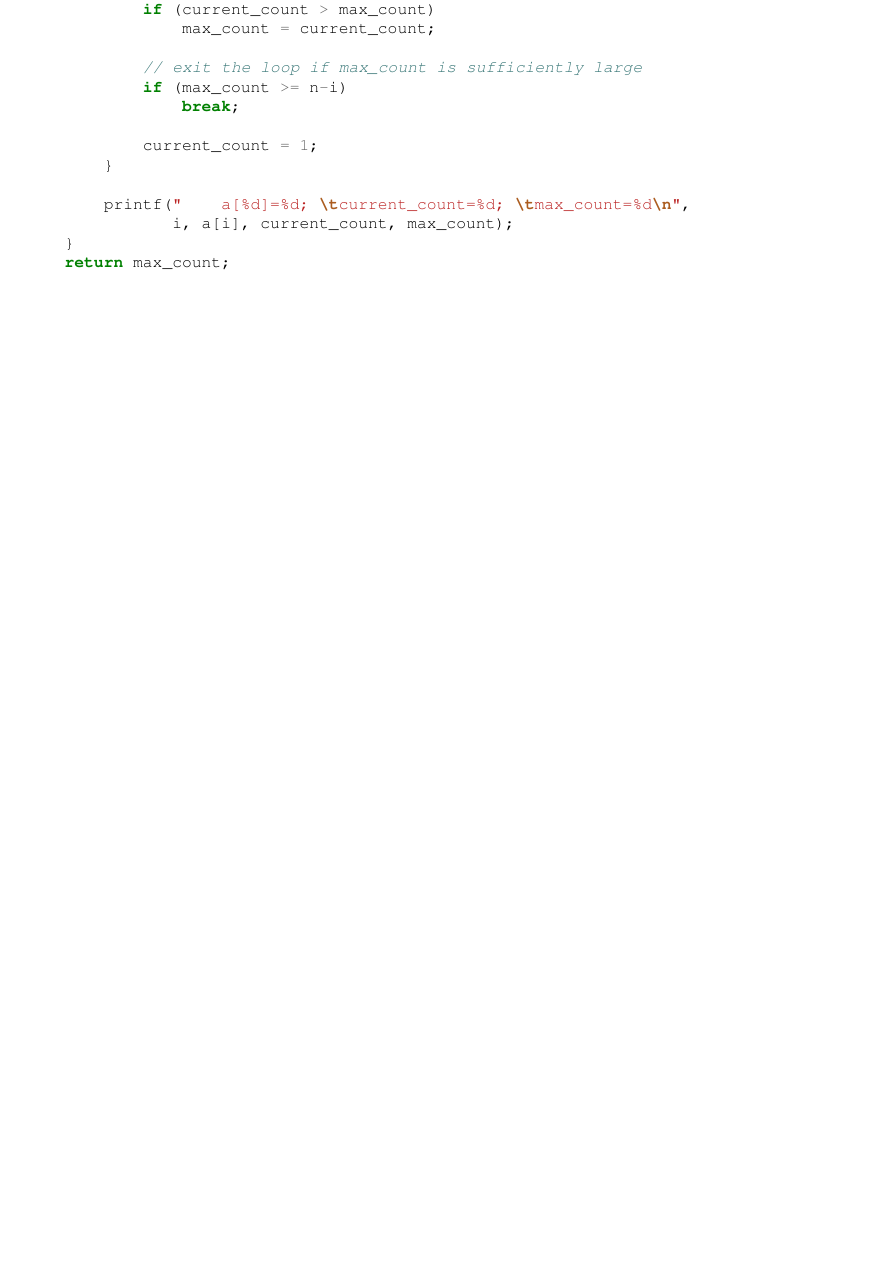
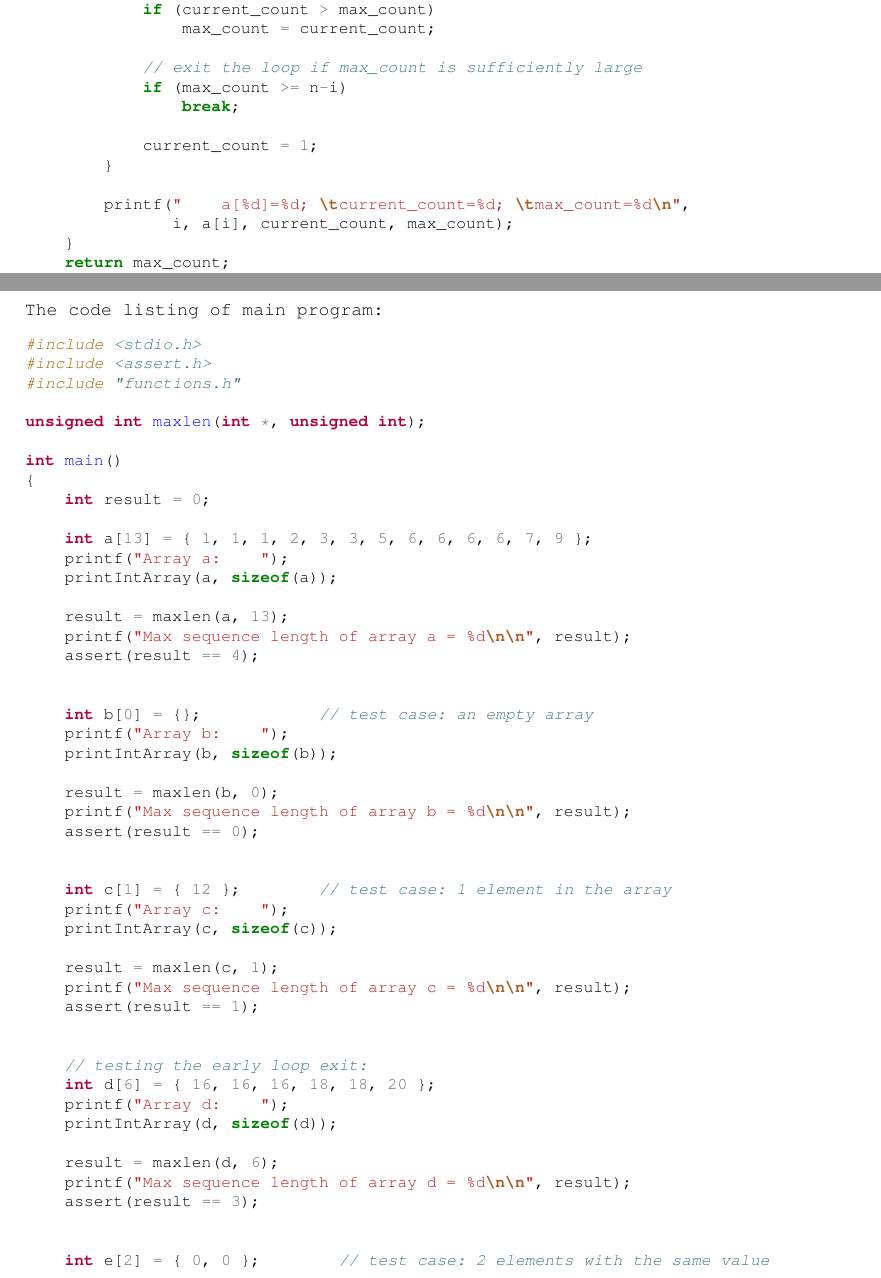
Before and after one commit to ikopyl/Programming-Languages-Spring-2018, a LaTeX problem sheet (homeworks/HW2/HW2.tex): part of page 3 of 19 before the commit and two parts of pages 3 and 4 of 21 after it, the two joined at a grey line, cut so that both start at the same text, the shorter picture padded with empty space. Compiled offline with pdfLaTeX.

Commit message:
Code listings complete; continue working on program outputs

```diff
--- a/homeworks/HW2/HW2.tex
+++ b/homeworks/HW2/HW2.tex
@@ -141,0 +140,79 @@ unsigned int maxlen(int *a, unsigned int n)
+\paragraph{}\
+
+		\noindent The code listing of main program:
+		\begin{minted}[fontsize=\small]{c}
+#include <stdio.h>
+#include <assert.h>
+#include "functions.h"
+
+unsigned int maxlen(int *, unsigned int);
+
+int main()
+{
+    int result = 0;
+
+    int a[13] = { 1, 1, 1, 2, 3, 3, 5, 6, 6, 6, 6, 7, 9 };
+    printf("Array a:    ");
+    printIntArray(a, sizeof(a));
+
+    result = maxlen(a, 13);
+    printf("Max sequence length of array a = %d\n\n", result);
+    assert(result == 4);
+
+
+    int b[0] = {};            // test case: an empty array
+    printf("Array b:    ");
+    printIntArray(b, sizeof(b));
+
+    result = maxlen(b, 0);
+    printf("Max sequence length of array b = %d\n\n", result);
+    assert(result == 0);
+
+
+    int c[1] = { 12 };        // test case: 1 element in the array
+    printf("Array c:    ");
+    printIntArray(c, sizeof(c));
+
+    result = maxlen(c, 1);
+    printf("Max sequence length of array c = %d\n\n", result);
+    assert(result == 1);
+
+
+    // testing the early loop exit:
+    int d[6] = { 16, 16, 16, 18, 18, 20 };
+    printf("Array d:    ");
+    printIntArray(d, sizeof(d));
+
+    result = maxlen(d, 6);
+    printf("Max sequence length of array d = %d\n\n", result);
+    assert(result == 3);
+
+
+    int e[2] = { 0, 0 };        // test case: 2 elements with the same value
+    printf("Array e:    ");
+    printIntArray(e, sizeof(e));
+
+    result = maxlen(e, 2);
+    printf("Max sequence length of array e = %d\n\n", result);
+    assert(result == 2);
+
+
+    int f[2] = { 0, 1 };        // test case: 2 elements with different values
+    printf("Array f: ");
+    printIntArray(f, sizeof(f));
+
+    result = maxlen(f, 2);
+    printf("Max sequence length of array f = %d\n\n", result);
+    assert(result == 1);
+
+
+    int g[4] = { 1, 2, 3, 3 };  // test case: the longest sequence ends with array
+    printf("Array g:    ");
+    printIntArray(g, sizeof(g));
+
+    result = maxlen(g, 4);
+    printf("Max sequence length of array g = %d\n\n", result);
+
+    return 0;
+}
+		\end{minted}
```
Also changed, not shown: homeworks/HW2/HW2.pdf, homeworks/HW2/HW2.tex (24 more changed lines).
